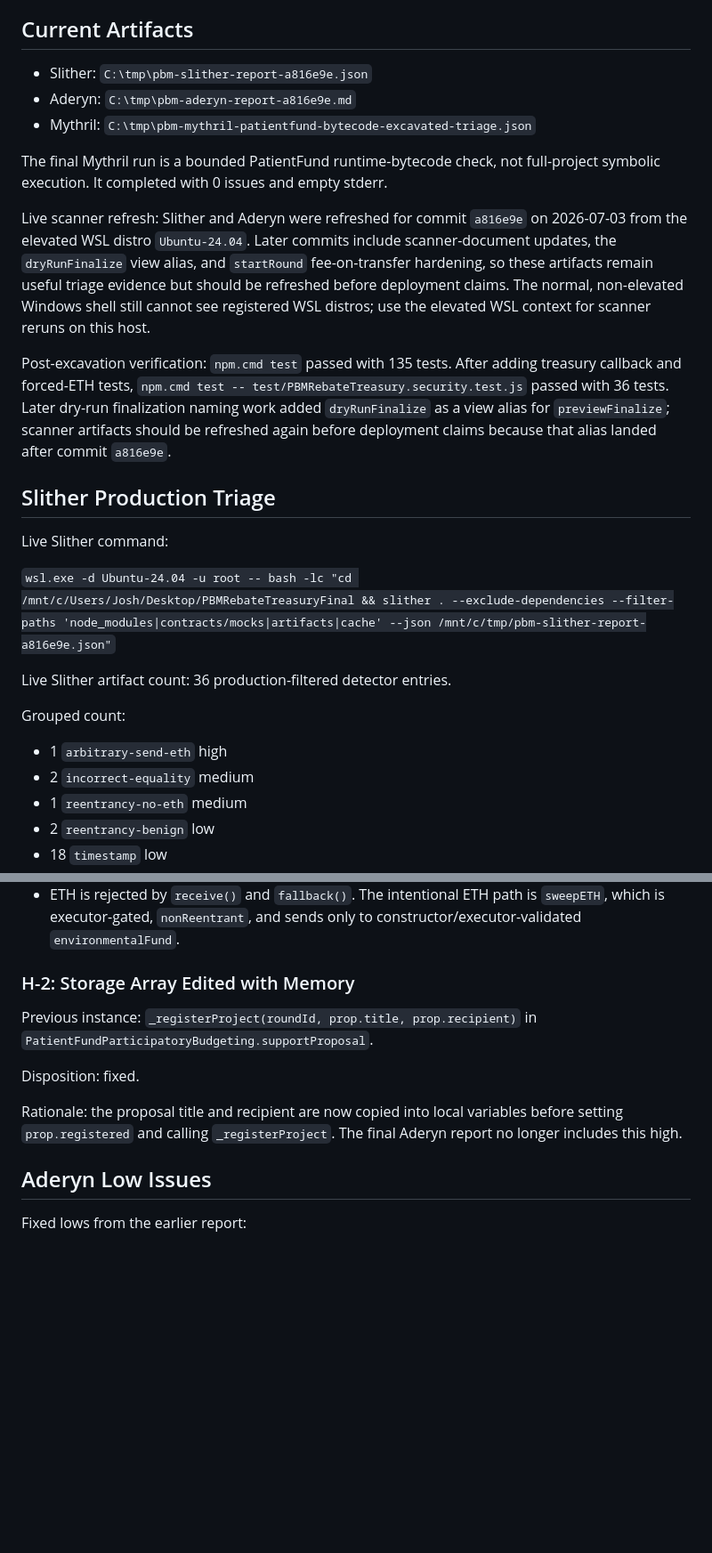
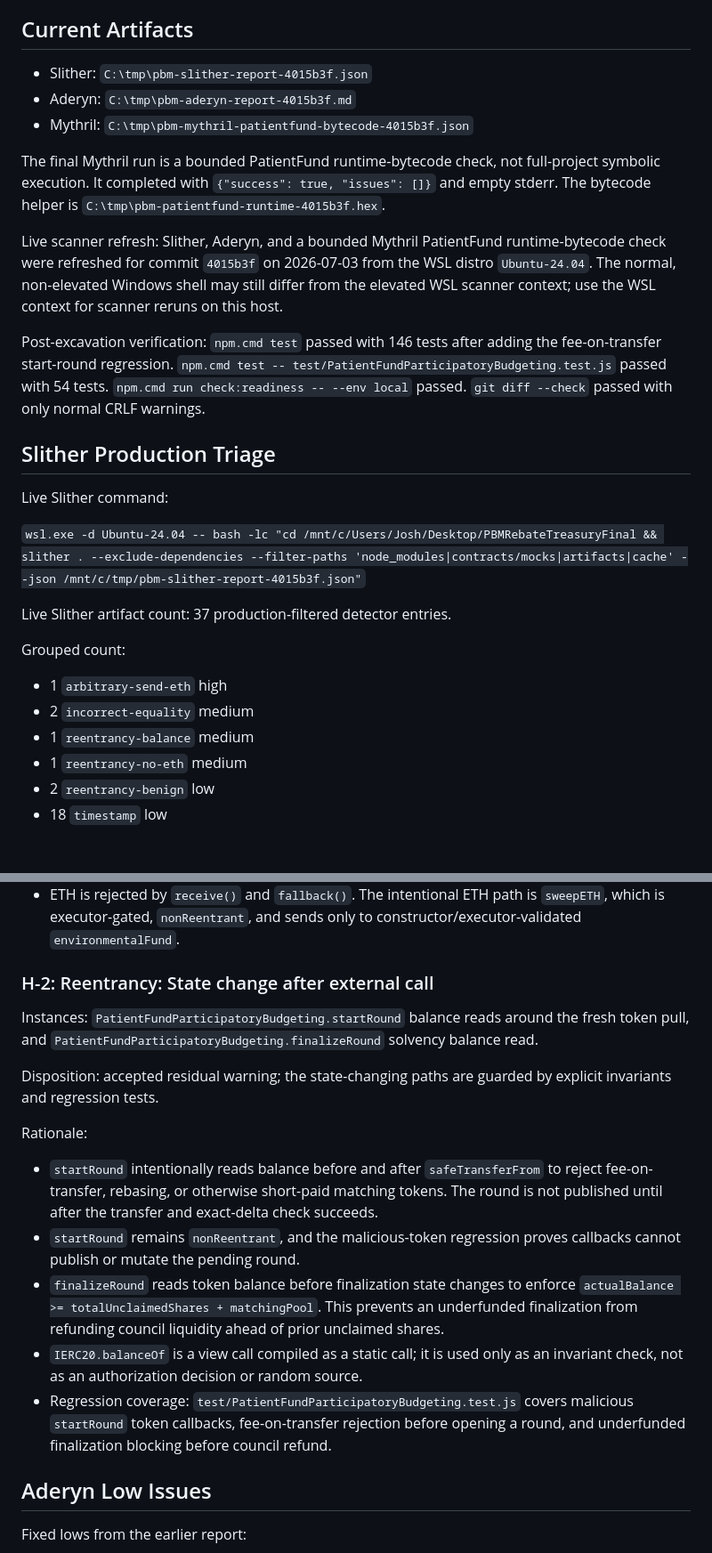
Before and after one commit to Simultech369/Pharmacy-Fiduciary-Commons, a Markdown page: SCANNER_TRIAGE.md, 2 parts joined by grey strips. Shown at 89% size. Drawn GitHub-style; blank space fills up the shorter version.

Commit message:
Refresh scanner triage artifacts

```diff
--- a/SCANNER_TRIAGE.md
+++ b/SCANNER_TRIAGE.md
@@ -4,28 +4,29 @@ This file records local scanner results and dispositions. It is not a formal aud
 
 ## Current Artifacts
 
-- Slither: `C:\tmp\pbm-slither-report-a816e9e.json`
-- Aderyn: `C:\tmp\pbm-aderyn-report-a816e9e.md`
-- Mythril: `C:\tmp\pbm-mythril-patientfund-bytecode-excavated-triage.json`
+- Slither: `C:\tmp\pbm-slither-report-4015b3f.json`
+- Aderyn: `C:\tmp\pbm-aderyn-report-4015b3f.md`
+- Mythril: `C:\tmp\pbm-mythril-patientfund-bytecode-4015b3f.json`
 
-The final Mythril run is a bounded PatientFund runtime-bytecode check, not full-project symbolic execution. It completed with 0 issues and empty stderr.
+The final Mythril run is a bounded PatientFund runtime-bytecode check, not full-project symbolic execution. It completed with `{"success": true, "issues": []}` and empty stderr. The bytecode helper is `C:\tmp\pbm-patientfund-runtime-4015b3f.hex`.
 
-Live scanner refresh: Slither and Aderyn were refreshed for commit `a816e9e` on 2026-07-03 from the elevated WSL distro `Ubuntu-24.04`. Later commits include scanner-document updates, the `dryRunFinalize` view alias, and `startRound` fee-on-transfer hardening, so these artifacts remain useful triage evidence but should be refreshed before deployment claims. The normal, non-elevated Windows shell still cannot see registered WSL distros; use the elevated WSL context for scanner reruns on this host.
+Live scanner refresh: Slither, Aderyn, and a bounded Mythril PatientFund runtime-bytecode check were refreshed for commit `4015b3f` on 2026-07-03 from the WSL distro `Ubuntu-24.04`. The normal, non-elevated Windows shell may still differ from the elevated WSL scanner context; use the WSL context for scanner reruns on this host.
 
-Post-excavation verification: `npm.cmd test` passed with 135 tests. After adding treasury callback and forced-ETH tests, `npm.cmd test -- test/PBMRebateTreasury.security.test.js` passed with 36 tests. Later dry-run finalization naming work added `dryRunFinalize` as a view alias for `previewFinalize`; scanner artifacts should be refreshed again before deployment claims because that alias landed after commit `a816e9e`.
+Post-excavation verification: `npm.cmd test` passed with 146 tests after adding the fee-on-transfer start-round regression. `npm.cmd test -- test/PatientFundParticipatoryBudgeting.test.js` passed with 54 tests. `npm.cmd run check:readiness -- --env local` passed. `git diff --check` passed with only normal CRLF warnings.
 
 ## Slither Production Triage
 
 Live Slither command:
 
-`wsl.exe -d Ubuntu-24.04 -u root -- bash -lc "cd /mnt/c/Users/Josh/Desktop/PBMRebateTreasuryFinal && slither . --exclude-dependencies --filter-paths 'node_modules|contracts/mocks|artifacts|cache' --json /mnt/c/tmp/pbm-slither-report-a816e9e.json"`
+`wsl.exe -d Ubuntu-24.04 -- bash -lc "cd /mnt/c/Users/Josh/Desktop/PBMRebateTreasuryFinal && slither . --exclude-dependencies --filter-paths 'node_modules|contracts/mocks|artifacts|cache' --json /mnt/c/tmp/pbm-slither-report-4015b3f.json"`
 
-Live Slither artifact count: 36 production-filtered detector entries.
+Live Slither artifact count: 37 production-filtered detector entries.
 
 Grouped count:
 
 - 1 `arbitrary-send-eth` high
 - 2 `incorrect-equality` medium
+- 1 `reentrancy-balance` medium
 - 1 `reentrancy-no-eth` medium
 - 2 `reentrancy-benign` low
 - 18 `timestamp` low
@@ -131,13 +136,19 @@ Rationale:
 - `claim` transfers the configured ERC-20 payout token to `patientFund` and `claimant`; `claimant` is `msg.sender` in the public entry point, and `patientFund` is constructor-validated.
 - ETH is rejected by `receive()` and `fallback()`. The intentional ETH path is `sweepETH`, which is executor-gated, `nonReentrant`, and sends only to constructor/executor-validated `environmentalFund`.
 
-### H-2: Storage Array Edited with Memory
+### H-2: Reentrancy: State change after external call
 
-Previous instance: `_registerProject(roundId, prop.title, prop.recipient)` in `PatientFundParticipatoryBudgeting.supportProposal`.
+Instances: `PatientFundParticipatoryBudgeting.startRound` balance reads around the fresh token pull, and `PatientFundParticipatoryBudgeting.finalizeRound` solvency balance read.
 
-Disposition: fixed.
+Disposition: accepted residual warning; the state-changing paths are guarded by explicit invariants and regression tests.
 
-Rationale: the proposal title and recipient are now copied into local variables before setting `prop.registered` and calling `_registerProject`. The final Aderyn report no longer includes this high.
+Rationale:
+
+- `startRound` intentionally reads balance before and after `safeTransferFrom` to reject fee-on-transfer, rebasing, or otherwise short-paid matching tokens. The round is not published until after the transfer and exact-delta check succeeds.
+- `startRound` remains `nonReentrant`, and the malicious-token regression proves callbacks cannot publish or mutate the pending round.
+- `finalizeRound` reads token balance before finalization state changes to enforce `actualBalance >= totalUnclaimedShares + matchingPool`. This prevents an underfunded finalization from refunding council liquidity ahead of prior unclaimed shares.
+- `IERC20.balanceOf` is a view call compiled as a static call; it is used only as an invariant check, not as an authorization decision or random source.
+- Regression coverage: `test/PatientFundParticipatoryBudgeting.test.js` covers malicious `startRound` token callbacks, fee-on-transfer rejection before opening a round, and underfunded finalization blocking before council refund.
 
 ## Aderyn Low Issues
 
```
Also changed, not shown: other parts of SCANNER_TRIAGE.md (+7 -3 lines).
